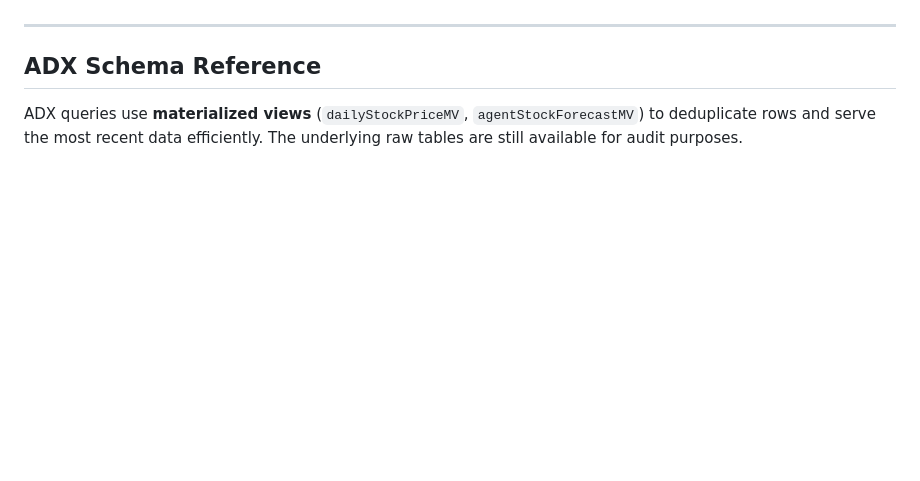
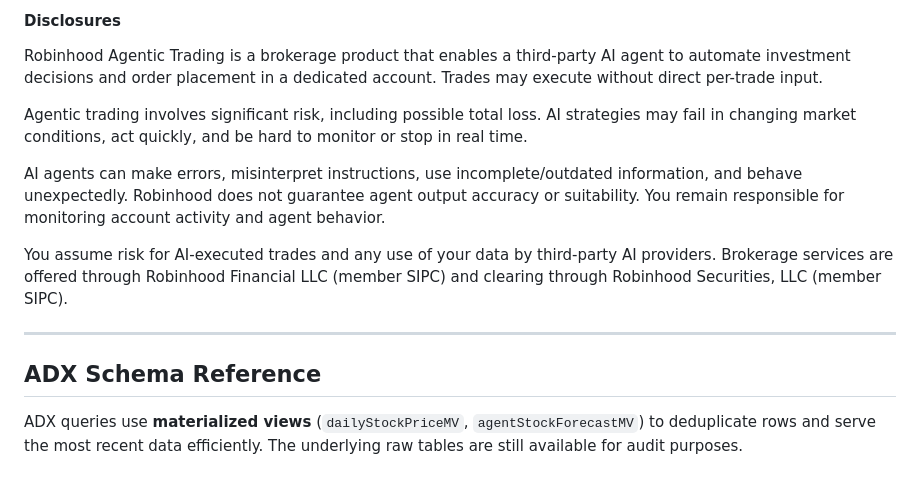
Before and after one commit to seanathanlee/stonks.ai, a Markdown page: README.md, the part around one of its changes. Rendered like a GitHub page; blank space fills up the shorter version.

```diff
--- a/README.md
+++ b/README.md
@@ -337,3 +363,11 @@ The workflow writes a structured JSONL audit log (`/tmp/rebalance_audit.jsonl`)
+#### Disclosures
+Robinhood Agentic Trading is a brokerage product that enables a third-party AI agent to automate investment decisions and order placement in a dedicated account. Trades may execute without direct per-trade input.
+
+Agentic trading involves significant risk, including possible total loss. AI strategies may fail in changing market conditions, act quickly, and be hard to monitor or stop in real time.
+
+AI agents can make errors, misinterpret instructions, use incomplete/outdated information, and behave unexpectedly. Robinhood does not guarantee agent output accuracy or suitability. You remain responsible for monitoring account activity and agent behavior.
+
+You assume risk for AI-executed trades and any use of your data by third-party AI providers. Brokerage services are offered through Robinhood Financial LLC (member SIPC) and clearing through Robinhood Securities, LLC (member SIPC).
 
 ---
 
```
Also changed, not shown: other parts of README.md (+51 -25 lines).
